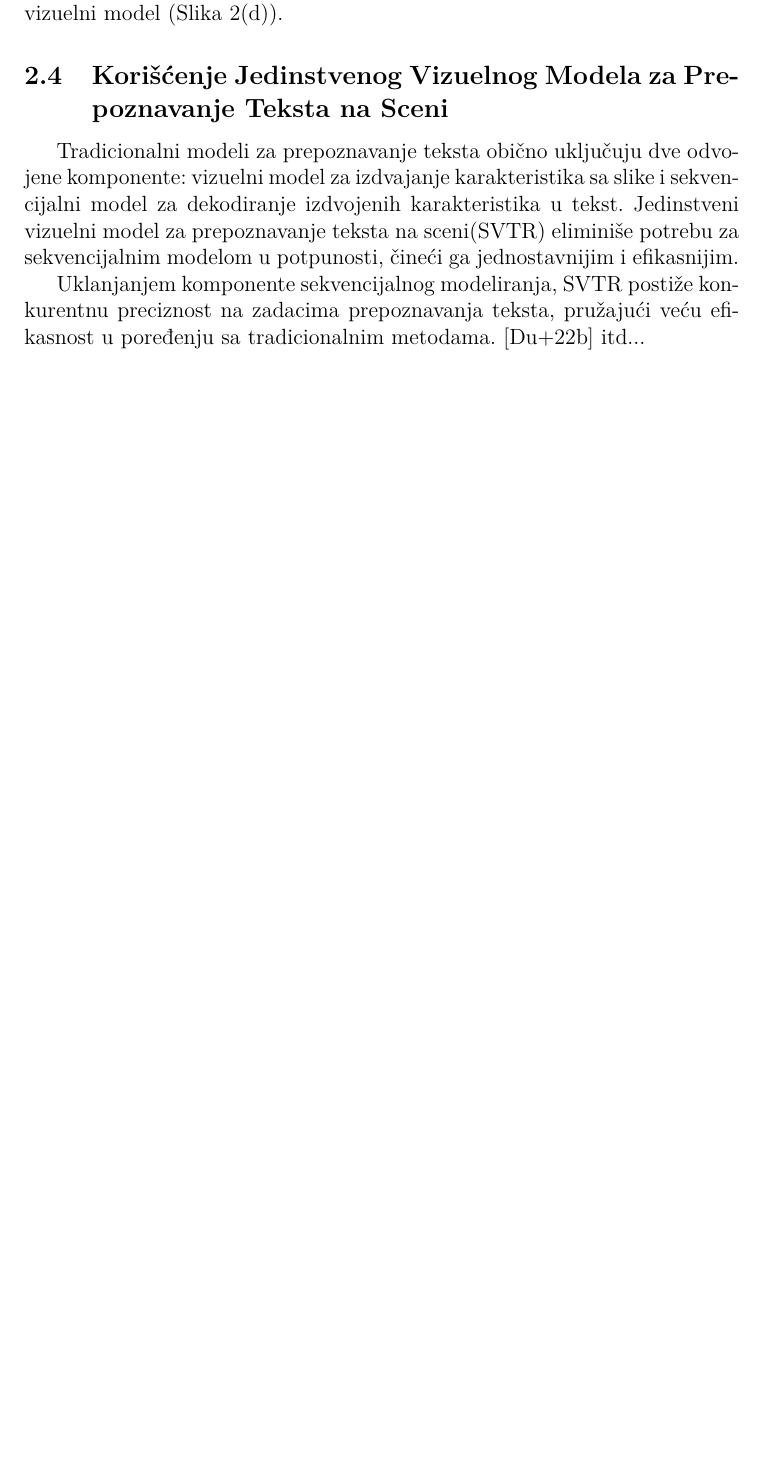
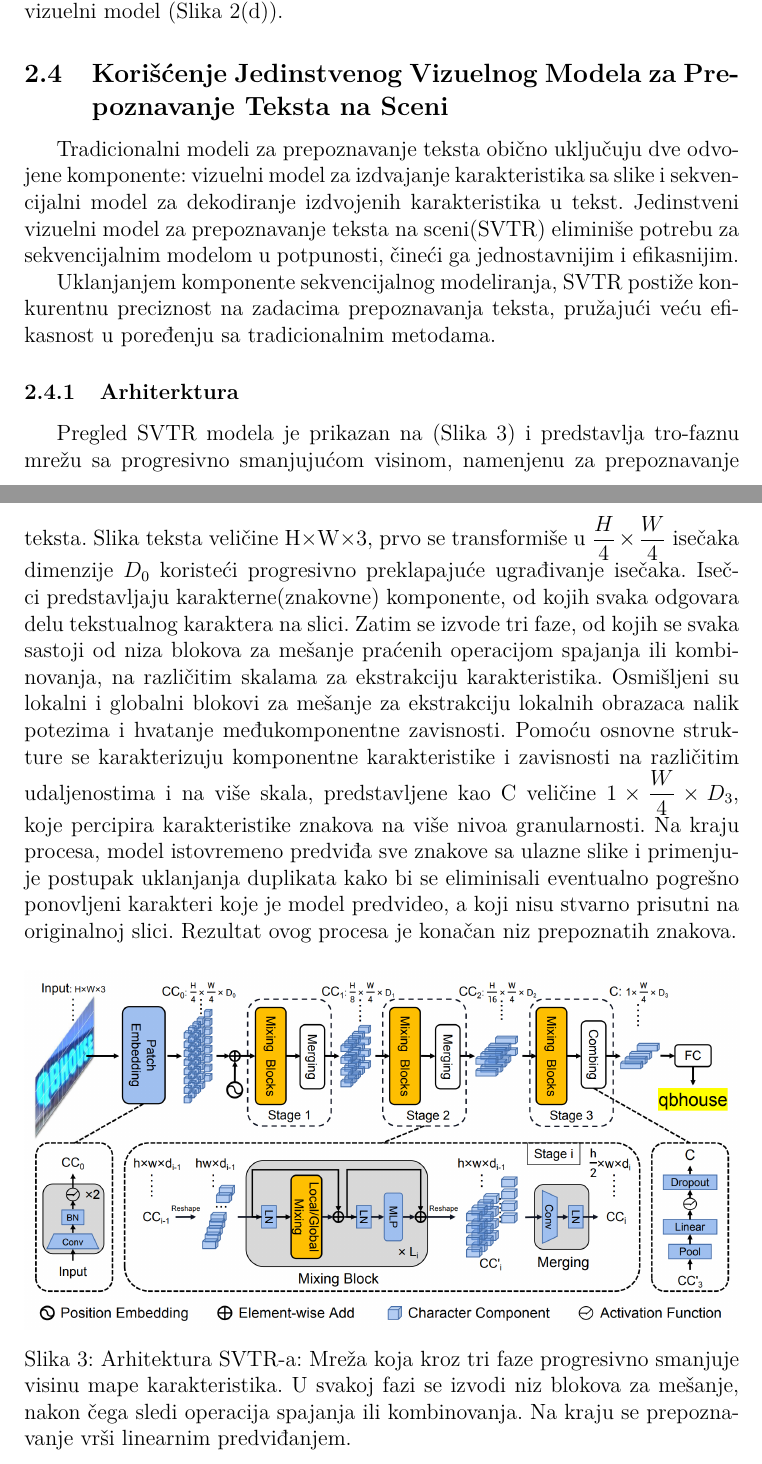
Before and after one commit to aurosevic/bachelors-thesis, a LaTeX thesis (bachelors-thesis.tex): part of page 9 of 17 before the commit and two parts of pages 10 and 11 of 19 after it, the two joined at a grey line, cut so that both start at the same text, the shorter picture padded with empty space. The pictures show the PDF file bachelors-thesis.pdf that the author committed with the source.

Commit message:
Writing about SVTR architecture Renamed figures within code Forcing figures to show on desired locations Referencing figures using /ref command Resolved double citation packages

```diff
--- a/bachelors-thesis.tex
+++ b/bachelors-thesis.tex
@@ -109,10 +110,10 @@
 
 	\subsection{Arhitekture modela za prpoznavanje teksta na slici}
 
-	\begin{figure}[h]
+	\begin{figure}[H]
 		\centering
-		\includegraphics[width=\textwidth]{assets/text-recognition-model-architertures.png}
+		\includegraphics[width=\textwidth]{assets/text-recognition-model-architectures.png}
 		\caption{Arhitekture modela za prepoznavanje teksta sa scene}
-		\label{fig:arhitekture-tr-modela}
+		\label{fig:tr-model-architectures}
 	\end{figure}
 
@@ -129,9 +130,17 @@
 	Tradicionalni modeli za prepoznavanje teksta obično uključuju dve odvojene komponente: vizuelni model za izdvajanje karakteristika sa slike i sekvencijalni model za dekodiranje izdvojenih karakteristika u tekst. Jedinstveni vizuelni model za prepoznavanje teksta na sceni(SVTR) eliminiše potrebu za sekvencijalnim modelom u potpunosti, čineći ga jednostavnijim i efikasnijim.
 
 	Uklanjanjem komponente sekvencijalnog modeliranja, SVTR postiže konkurentnu preciznost na zadacima prepoznavanja teksta, pružajući veću efikasnost u poređenju sa tradicionalnim metodama.
-	\cite{du2022svtr}
-	itd...
 
+	\subsubsection{Arhiterktura}
+
+	Pregled SVTR modela je prikazan na (Slika \ref{fig:svtr-architecture}) i predstavlja tro-faznu mrežu sa progresivno smanjujućom visinom, namenjenu za prepoznavanje teksta. Slika teksta veličine H×W×3, prvo se transformiše u \(\dfrac{H}{4} \times \dfrac{W}{4}\) isečaka dimenzije \(D_0\) koristeći progresivno preklapajuće ugrađivanje isečaka. Isečci predstavljaju karakterne(znakovne) komponente, od kojih svaka odgovara delu tekstualnog karaktera na slici. Zatim se izvode tri faze, od kojih se svaka sastoji od niza blokova za mešanje praćenih operacijom spajanja ili kombinovanja, na različitim skalama za ekstrakciju karakteristika. Osmišljeni su lokalni i globalni blokovi za mešanje za ekstrakciju lokalnih obrazaca nalik potezima i hvatanje međukomponentne zavisnosti. Pomoću osnovne strukture se karakterizuju komponentne karakteristike i zavisnosti na različitim udaljenostima i na više skala, predstavljene kao C veličine \(1 \times \dfrac{W}{4} \times D_3\), koje percipira karakteristike znakova na više nivoa granularnosti. Na kraju procesa, model istovremeno predviđa sve znakove sa ulazne slike i primenjuje postupak uklanjanja duplikata kako bi se eliminisali eventualno pogrešno ponovljeni karakteri koje je model predvideo, a koji nisu stvarno prisutni na originalnoj slici. Rezultat ovog procesa je konačan niz prepoznatih znakova.
+
+	\begin{figure}[H]
+		\centering
+		\includegraphics[width=\textwidth]{assets/svtr-architecture.png}
+		\caption{Arhitektura SVTR-a: Mreža koja kroz tri faze progresivno smanjuje visinu mape karakteristika. U svakoj fazi se izvodi niz blokova za mešanje, nakon čega sledi operacija spajanja ili kombinovanja. Na kraju se prepoznavanje vrši linearnim predviđanjem.}
+		\label{fig:svtr-architecture}
+	\end{figure}
 	\newpage
 
 	\section{Primene}
```
Also changed, not shown: assets/svtr-architecture.png (added), assets/text-recognition-model-architectures.png (added), bachelors-thesis.pdf, bachelors-thesis.tex (13 more changed lines).
